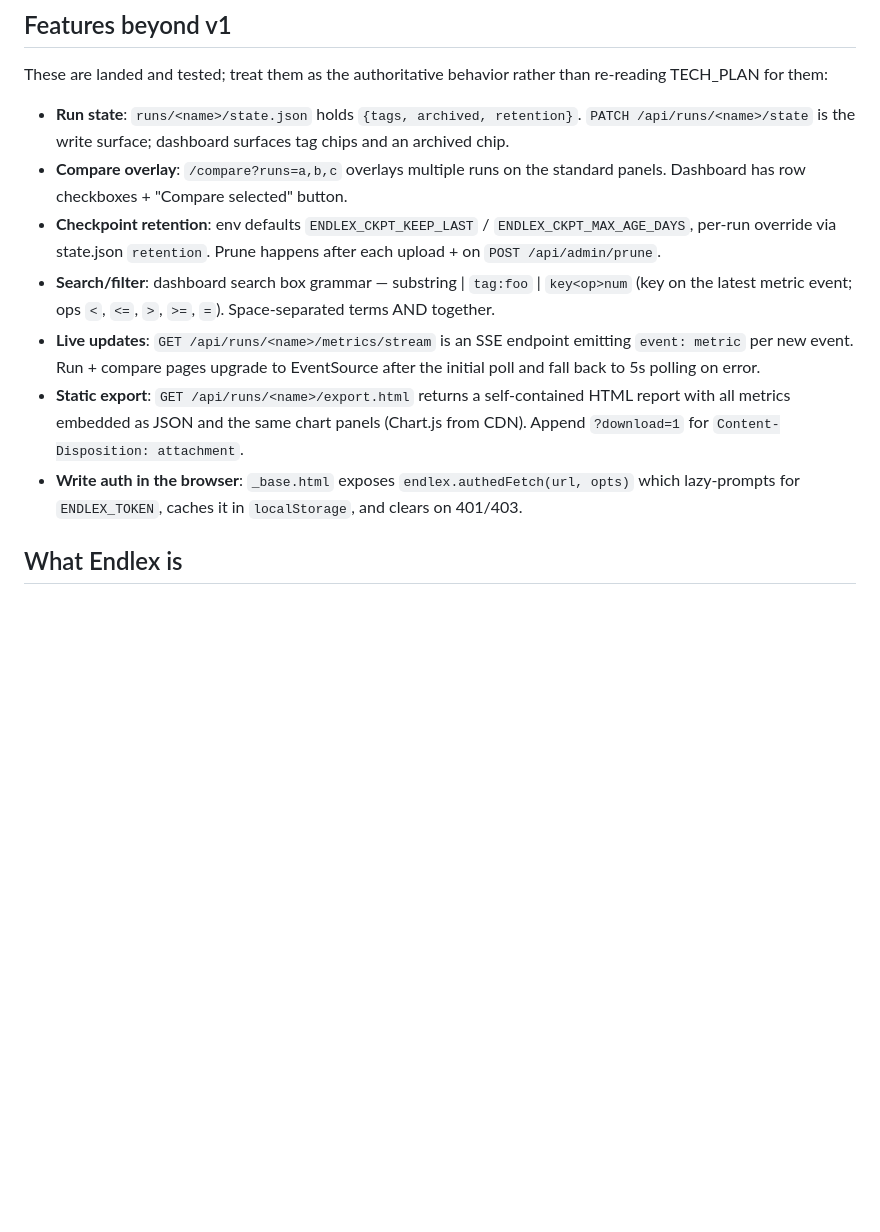
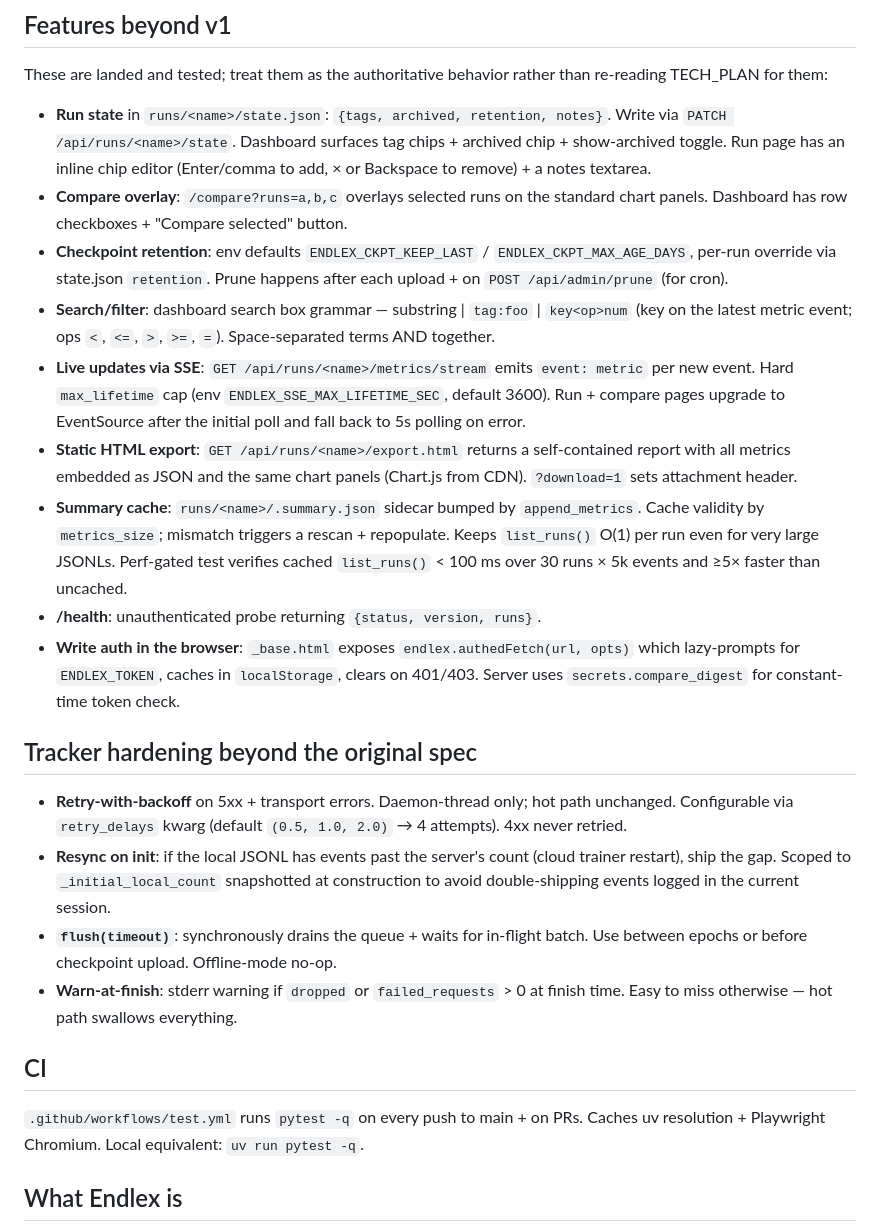
Before and after one commit to archeryue/Endlex, a Markdown page: CLAUDE.md, the part around the change. GitHub-like rendering; blank space fills up the shorter version.

Commit message:
CLAUDE.md: refresh feature inventory + Tracker hardening notes
Append: notes field, chip editor, summary cache, /health, constant-time
token compare, SSE max-lifetime cap. New section for Tracker
post-v1 hardening (retry, resync, flush, finish warnings). Pointer to
the CI workflow.

Co-Authored-By: Claude Opus 4.7 (1M context) <noreply@anthropic.com>

```diff
--- a/CLAUDE.md
+++ b/CLAUDE.md
@@ -37,13 +37,26 @@ The cloud trainer should `pip install endlex` (no `--extra server`) — the clie
 
 These are landed and tested; treat them as the authoritative behavior rather than re-reading TECH_PLAN for them:
 
-- **Run state**: `runs/<name>/state.json` holds `{tags, archived, retention}`. `PATCH /api/runs/<name>/state` is the write surface; dashboard surfaces tag chips and an archived chip.
-- **Compare overlay**: `/compare?runs=a,b,c` overlays multiple runs on the standard panels. Dashboard has row checkboxes + "Compare selected" button.
-- **Checkpoint retention**: env defaults `ENDLEX_CKPT_KEEP_LAST` / `ENDLEX_CKPT_MAX_AGE_DAYS`, per-run override via state.json `retention`. Prune happens after each upload + on `POST /api/admin/prune`.
+- **Run state** in `runs/<name>/state.json`: `{tags, archived, retention, notes}`. Write via `PATCH /api/runs/<name>/state`. Dashboard surfaces tag chips + archived chip + show-archived toggle. Run page has an inline chip editor (Enter/comma to add, × or Backspace to remove) + a notes textarea.
+- **Compare overlay**: `/compare?runs=a,b,c` overlays selected runs on the standard chart panels. Dashboard has row checkboxes + "Compare selected" button.
+- **Checkpoint retention**: env defaults `ENDLEX_CKPT_KEEP_LAST` / `ENDLEX_CKPT_MAX_AGE_DAYS`, per-run override via state.json `retention`. Prune happens after each upload + on `POST /api/admin/prune` (for cron).
 - **Search/filter**: dashboard search box grammar — substring | `tag:foo` | `key<op>num` (key on the latest metric event; ops `<`, `<=`, `>`, `>=`, `=`). Space-separated terms AND together.
-- **Live updates**: `GET /api/runs/<name>/metrics/stream` is an SSE endpoint emitting `event: metric` per new event. Run + compare pages upgrade to EventSource after the initial poll and fall back to 5s polling on error.
-- **Static export**: `GET /api/runs/<name>/export.html` returns a self-contained HTML report with all metrics embedded as JSON and the same chart panels (Chart.js from CDN). Append `?download=1` for `Content-Disposition: attachment`.
-- **Write auth in the browser**: `_base.html` exposes `endlex.authedFetch(url, opts)` which lazy-prompts for `ENDLEX_TOKEN`, caches it in `localStorage`, and clears on 401/403.
+- **Live updates via SSE**: `GET /api/runs/<name>/metrics/stream` emits `event: metric` per new event. Hard `max_lifetime` cap (env `ENDLEX_SSE_MAX_LIFETIME_SEC`, default 3600). Run + compare pages upgrade to EventSource after the initial poll and fall back to 5s polling on error.
+- **Static HTML export**: `GET /api/runs/<name>/export.html` returns a self-contained report with all metrics embedded as JSON and the same chart panels (Chart.js from CDN). `?download=1` sets attachment header.
+- **Summary cache**: `runs/<name>/.summary.json` sidecar bumped by `append_metrics`. Cache validity by `metrics_size`; mismatch triggers a rescan + repopulate. Keeps `list_runs()` O(1) per run even for very large JSONLs. Perf-gated test verifies cached `list_runs()` < 100 ms over 30 runs × 5k events and ≥5× faster than uncached.
+- **/health**: unauthenticated probe returning `{status, version, runs}`.
+- **Write auth in the browser**: `_base.html` exposes `endlex.authedFetch(url, opts)` which lazy-prompts for `ENDLEX_TOKEN`, caches in `localStorage`, clears on 401/403. Server uses `secrets.compare_digest` for constant-time token check.
+
+## Tracker hardening beyond the original spec
+
+- **Retry-with-backoff** on 5xx + transport errors. Daemon-thread only; hot path unchanged. Configurable via `retry_delays` kwarg (default `(0.5, 1.0, 2.0)` → 4 attempts). 4xx never retried.
+- **Resync on init**: if the local JSONL has events past the server's count (cloud trainer restart), ship the gap. Scoped to `_initial_local_count` snapshotted at construction to avoid double-shipping events logged in the current session.
+- **`flush(timeout)`**: synchronously drains the queue + waits for in-flight batch. Use between epochs or before checkpoint upload. Offline-mode no-op.
+- **Warn-at-finish**: stderr warning if `dropped` or `failed_requests` > 0 at finish time. Easy to miss otherwise — hot path swallows everything.
+
+## CI
+
+`.github/workflows/test.yml` runs `pytest -q` on every push to main + on PRs. Caches uv resolution + Playwright Chromium. Local equivalent: `uv run pytest -q`.
 
 ## What Endlex is
 
```
